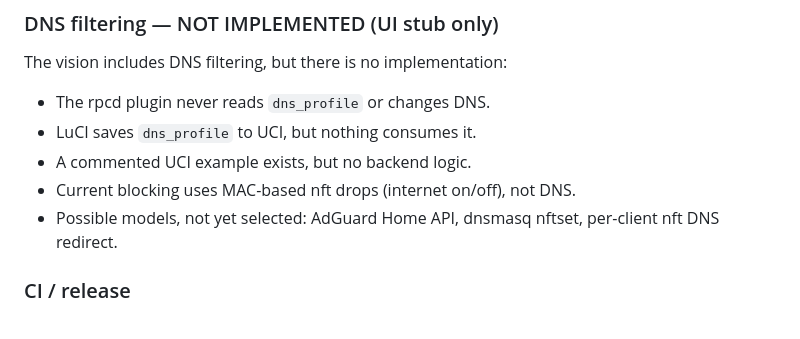
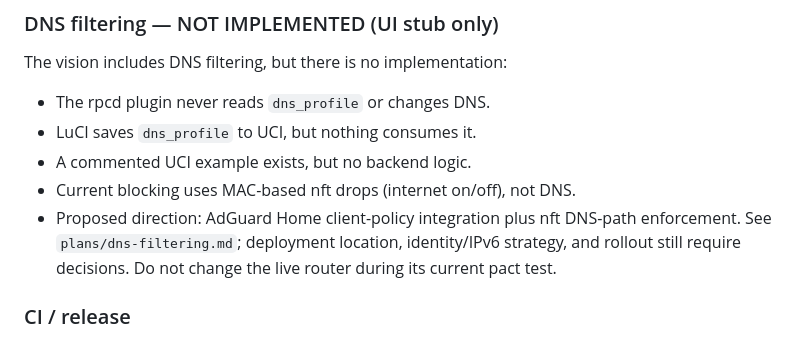
Before and after one commit to denogio/familywarden, a Markdown page: CLAUDE.md, the part around the change. Drawn GitHub-style.

```diff
--- a/CLAUDE.md
+++ b/CLAUDE.md
@@ -212,7 +212,9 @@ The vision includes DNS filtering, but there is no implementation:
 - LuCI saves `dns_profile` to UCI, but nothing consumes it.
 - A commented UCI example exists, but no backend logic.
 - Current blocking uses MAC-based nft drops (internet on/off), not DNS.
-- Possible models, not yet selected: AdGuard Home API, dnsmasq nftset, per-client nft DNS redirect.
+- Proposed direction: AdGuard Home client-policy integration plus nft DNS-path enforcement.
+  See `plans/dns-filtering.md`; deployment location, identity/IPv6 strategy, and rollout
+  still require decisions. Do not change the live router during its current pact test.
 
 ### CI / release
 - `.github/workflows/ci.yml`: push/PR → syntax + integration tests → SDK build
```
Also changed, not shown: plans/dns-filtering.md (added, +191 -0 lines), plans/roadmap.md (+22 -24 lines).
